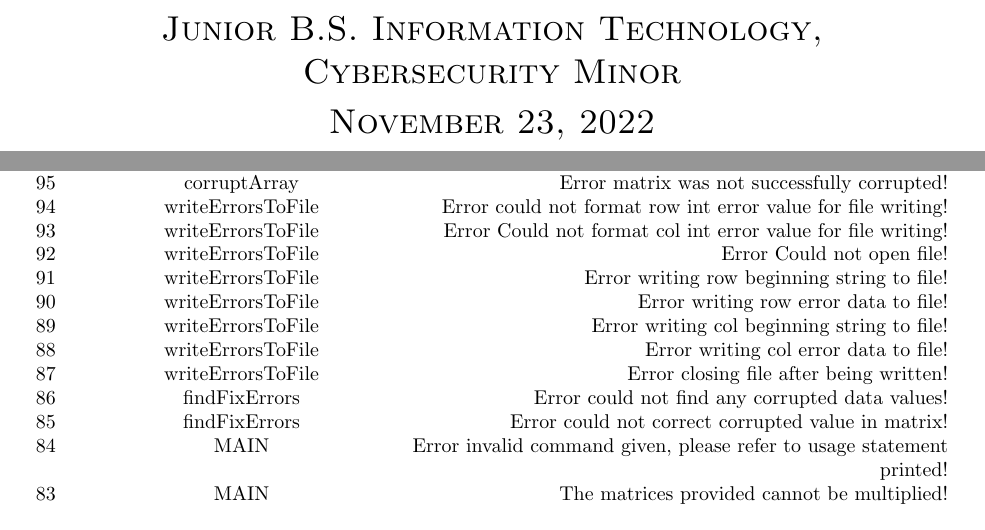
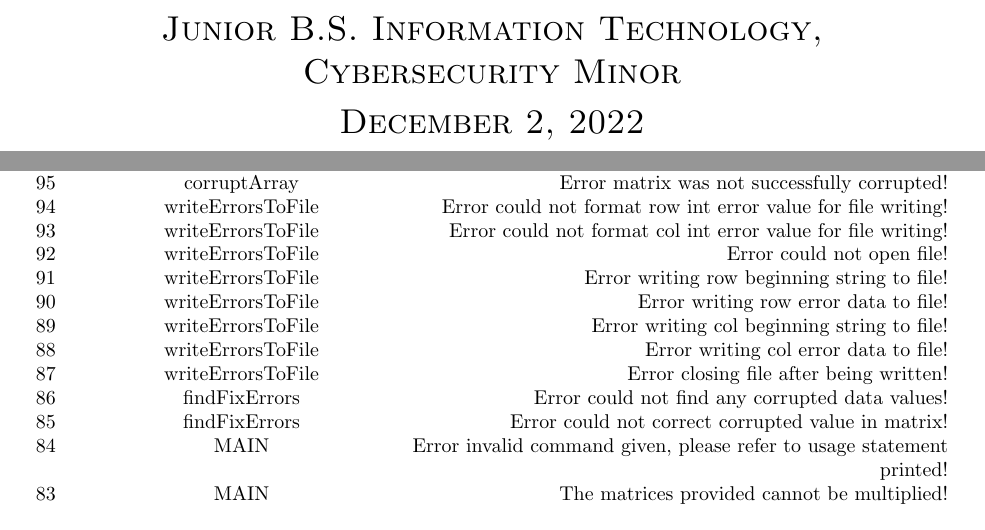
Before and after one commit to colinmatz/CSCI207, a LaTeX document (proj1/proj1Phase3/LaTex Report/main.tex): two parts of pages 1 and 8 of 10, joined at a grey line, cut so that both start at the same text. Compiled offline with pdfLaTeX.

Commit message:
++ Actually last commit

```diff
--- a/proj1/proj1Phase3/LaTex Report/main.tex
+++ b/proj1/proj1Phase3/LaTex Report/main.tex
@@ -42,7 +42,7 @@
             \textsc{\LARGE Colin Matz \\
             Junior B.S. Information Technology, \\
             Cybersecurity Minor \\
-            November 23, 2022} \\
+            December 2, 2022} \\
         \end{center}
     \end{titlepage}
 
@@ -309,8 +309,8 @@
             96 & corruptArray & Error bitIndex value invalid! \\
             95 & corruptArray & Error matrix was not successfully corrupted! \\
             94 & writeErrorsToFile & Error could not format row int error value for file writing! \\
-            93 & writeErrorsToFile & Error Could not format col int error value for file writing! \\
-            92 & writeErrorsToFile & Error Could not open file! \\
+            93 & writeErrorsToFile & Error could not format col int error value for file writing! \\
+            92 & writeErrorsToFile & Error could not open file! \\
             91 & writeErrorsToFile & Error writing row beginning string to file! \\
             90 & writeErrorsToFile & Error writing row error data to file! \\
             89 & writeErrorsToFile & Error writing col beginning string to file! \\
```
Also changed, not shown: proj1/proj1Phase3/Code/testScript.sh, proj1/proj1Phase3/Code/testScript2.sh, proj1/proj1Phase3/LaTex Report/main.pdf, proj1/proj1Phase3/LaTex Report/main.tex (6 more changed lines).
